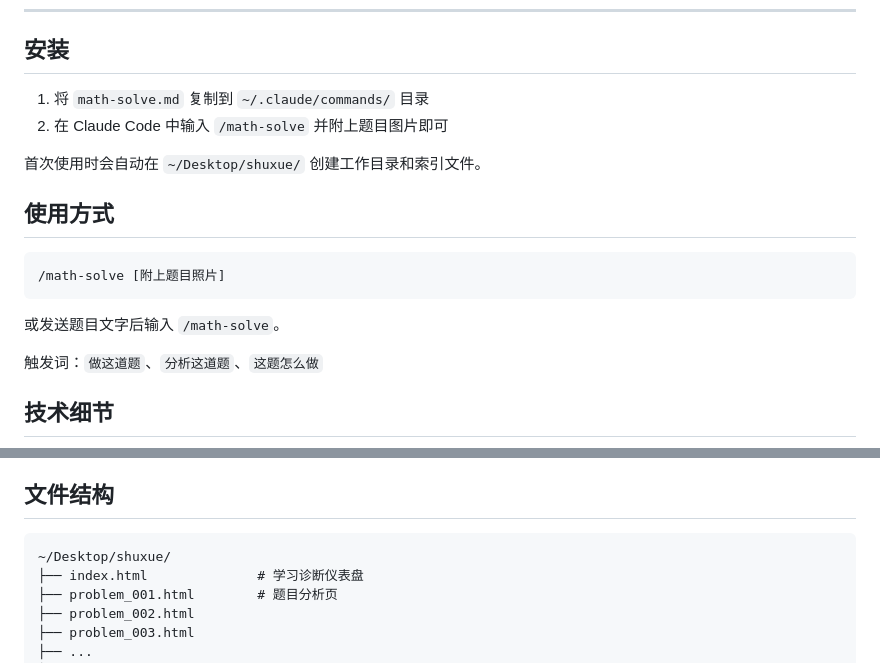
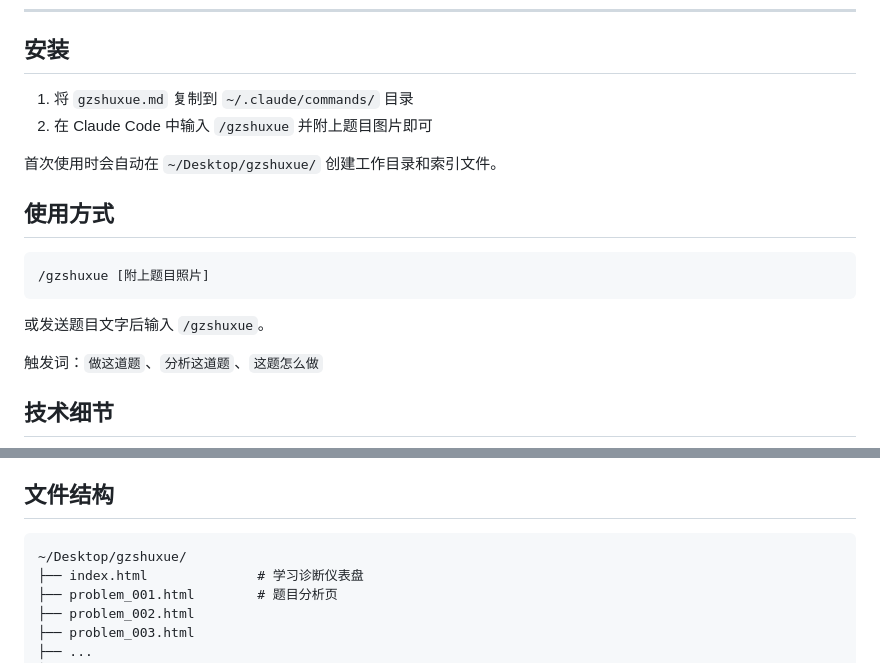
Before and after one commit to cogitopeter/math-solve, a Markdown page: README.md, 2 parts joined by grey strips. Drawn GitHub-style.

Commit message:
Update README: rename math-solve → gzshuxue

````diff
--- a/README.md
+++ b/README.md
@@ -132,18 +132,18 @@
 
 ## 安装
 
-1. 将 `math-solve.md` 复制到 `~/.claude/commands/` 目录
-2. 在 Claude Code 中输入 `/math-solve` 并附上题目图片即可
+1. 将 `gzshuxue.md` 复制到 `~/.claude/commands/` 目录
+2. 在 Claude Code 中输入 `/gzshuxue` 并附上题目图片即可
 
-首次使用时会自动在 `~/Desktop/shuxue/` 创建工作目录和索引文件。
+首次使用时会自动在 `~/Desktop/gzshuxue/` 创建工作目录和索引文件。
 
 ## 使用方式
 
 ```
-/math-solve [附上题目照片]
+/gzshuxue [附上题目照片]
 ```
 
-或发送题目文字后输入 `/math-solve`。
+或发送题目文字后输入 `/gzshuxue`。
 
 触发词：`做这道题`、`分析这道题`、`这题怎么做`
 
@@ -158,7 +158,7 @@
 ## 文件结构
 
 ```
-~/Desktop/shuxue/
+~/Desktop/gzshuxue/
 ├── index.html              # 学习诊断仪表盘
 ├── problem_001.html        # 题目分析页
 ├── problem_002.html
````
